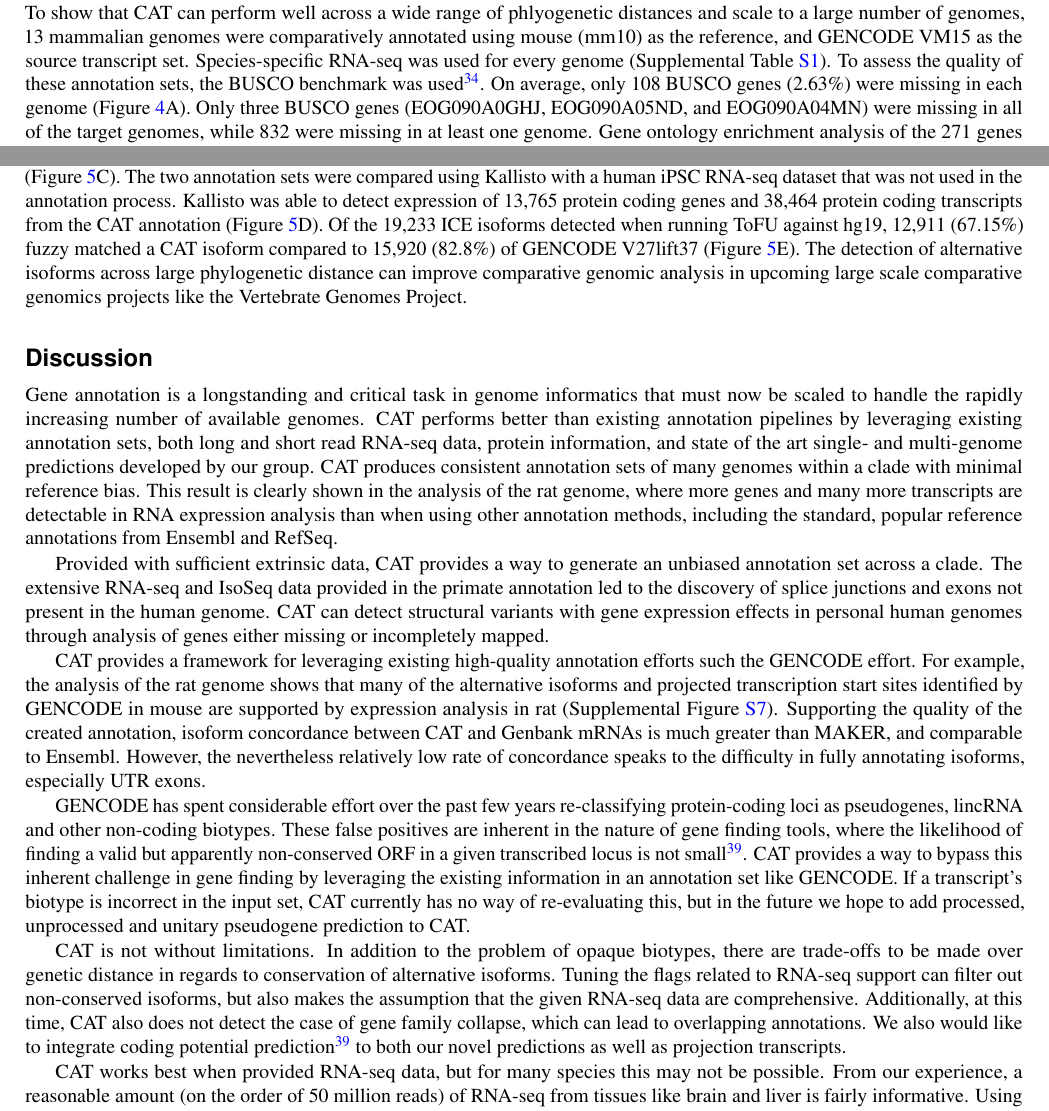
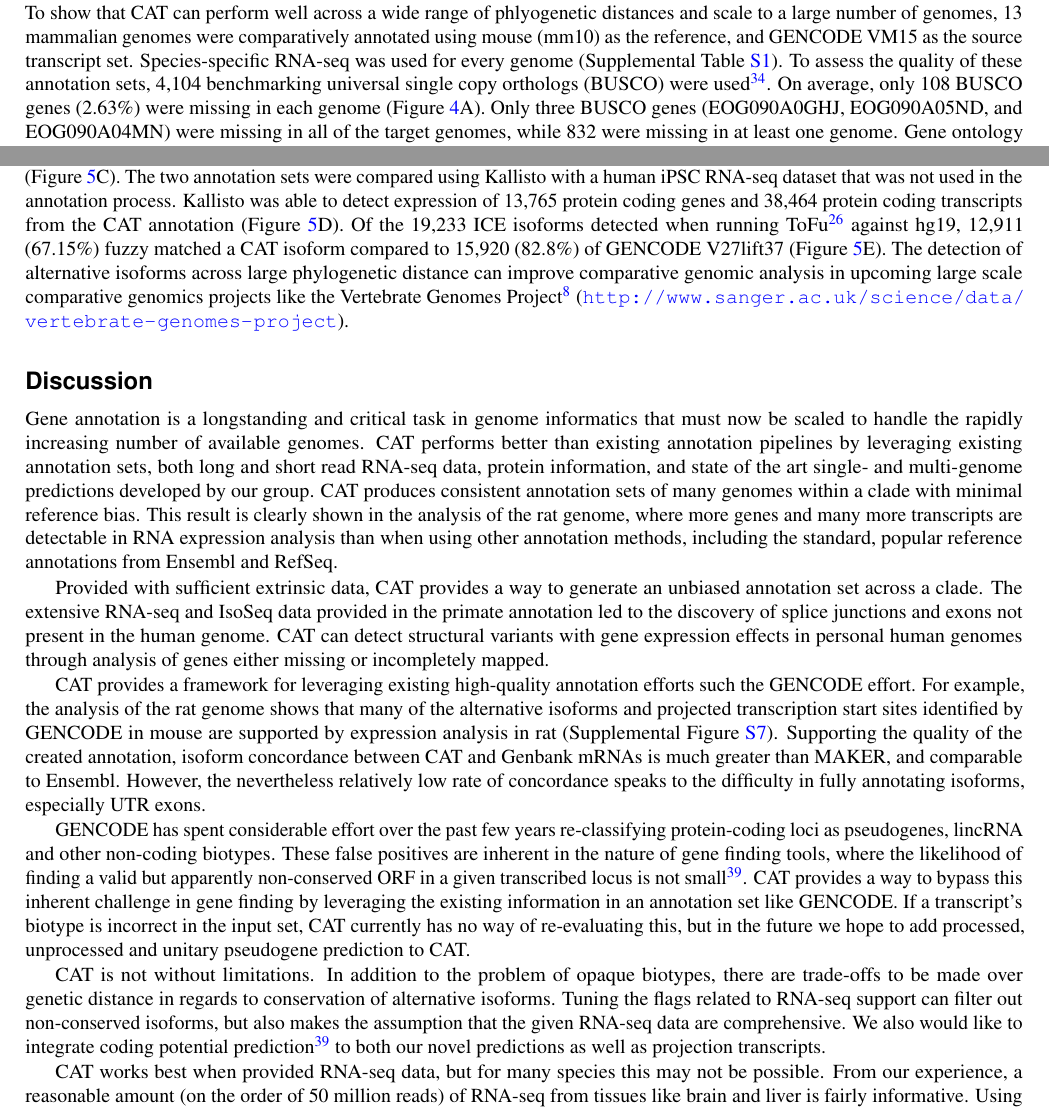
Before and after one commit to ComparativeGenomicsToolkit/CAT_paper, a LaTeX paper (main.tex): two parts of pages 3 and 4 of 30, joined at a grey line, cut so that both start at the same text. Compiled offline with pdfLaTeX.

Commit message:
Update on Overleaf.

```diff
--- a/main.tex
+++ b/main.tex
@@ -94,7 +94,7 @@ Manual analysis of the 27 genes missing in CHM13 relative to CHM1 and the 6 gene
 
 
 \subsection*{Annotation of a diverse set of mammals}
-	To show that CAT can perform well across a wide range of phlyogenetic distances and scale to a large number of genomes, 13 mammalian genomes were comparatively annotated using mouse (mm10) as the reference, and GENCODE VM15 as the source transcript set. Species-specific RNA-seq was used for every genome (Supplemental Table \ref{supp_table:rnaseq_sra_table}). To assess the quality of these annotation sets, the BUSCO benchmark was used \cite{simao2015busco}. On average, only 108 BUSCO genes (2.63\%) were missing in each genome  (Figure \ref{fig:fig4}A). Only three BUSCO genes (EOG090A0GHJ, EOG090A05ND, and EOG090A04MN) were missing in all of the target genomes, while 832 were missing in at least one genome. Gene ontology enrichment analysis of the 271 genes missing in two or more genomes had only one hit, cellular component organization (p=1.02e-3, 1.57 fold enrichment). 555 BUSCO genes were missing in only one genome (Supplemental Figure \ref{supp_fig:busco_missing}). These data, combined with the lower value seen in human suggest that there is not a systematic bias in the genes missing but rather a result of a combination of assembly quality and alignment errors.
+	To show that CAT can perform well across a wide range of phlyogenetic distances and scale to a large number of genomes, 13 mammalian genomes were comparatively annotated using mouse (mm10) as the reference, and GENCODE VM15 as the source transcript set. Species-specific RNA-seq was used for every genome (Supplemental Table \ref{supp_table:rnaseq_sra_table}). To assess the quality of these annotation sets, 4,104 benchmarking universal single copy orthologs (BUSCO) were used \cite{simao2015busco}. On average, only 108 BUSCO genes (2.63\%) were missing in each genome  (Figure \ref{fig:fig4}A). Only three BUSCO genes (EOG090A0GHJ, EOG090A05ND, and EOG090A04MN) were missing in all of the target genomes, while 832 were missing in at least one genome. Gene ontology enrichment analysis of the 271 genes missing in two or more genomes had only one hit, cellular component organization (p=1.02e-3, 1.57 fold enrichment). 555 BUSCO genes were missing in only one genome (Supplemental Figure \ref{supp_fig:busco_missing}). These data, combined with the lower value seen in human suggest that there is not a systematic bias in the genes missing but rather a result of a combination of assembly quality and alignment errors.
 
 To estimate the usefulness of these annotation sets, the input RNA-seq datasets were used to quantify expression of the annotation sets (Figure \ref{fig:fig4}B). The main factor in measurable expression is the variety of the input RNA-seq datasets, as exemplified by the ability to measure expression of 88.9\% of genes annotated in the sheep genome. On average, 6,739 coding genes, or 35.6\% of the coding genes in each genome had paralogous alignments that were resolved. The rate of paralogy did not vary noticeably with phylogenetic distance (Figure \ref{fig:fig4}C)).
 
@@ -111,7 +111,7 @@ AugustusTMR, which uses TransMap and RNA-seq, provides CAT with a way to improve
 
 \subsection*{CAT annotations over large phylogenetic distance}
 
-To show that CAT can work across large phylogenetic distances, the annotation of human GRCh37 produced in the representative mammalian genome annotation was compared to the current human GENCODE annotation set (GENCODE V27lift37). The Jaccard similarity of the CAT annotation to GENCODE annotation set was similar to the similarities seen in the rat comparison (Figure \ref{fig:fig5}C). The two annotation sets were compared using Kallisto with a human iPSC RNA-seq dataset that was not used in the annotation process. Kallisto was able to detect expression of 13,765 protein coding genes and 38,464 protein coding transcripts from the CAT annotation (Figure \ref{fig:fig5}D). Of the 19,233 ICE isoforms detected when running ToFU against hg19, 12,911 (67.15\%) fuzzy matched a CAT isoform compared to 15,920 (82.8\%) of GENCODE V27lift37 (Figure \ref{fig:fig5}E). The detection of alternative isoforms across large phylogenetic distance can improve comparative genomic analysis in upcoming large scale comparative genomics projects like the Vertebrate Genomes Project.
+To show that CAT can work across large phylogenetic distances, the annotation of human GRCh37 produced in the representative mammalian genome annotation was compared to the current human GENCODE annotation set (GENCODE V27lift37). The Jaccard similarity of the CAT annotation to GENCODE annotation set was similar to the similarities seen in the rat comparison (Figure \ref{fig:fig5}C). The two annotation sets were compared using Kallisto with a human iPSC RNA-seq dataset that was not used in the annotation process. Kallisto was able to detect expression of 13,765 protein coding genes and 38,464 protein coding transcripts from the CAT annotation (Figure \ref{fig:fig5}D). Of the 19,233 ICE isoforms detected when running ToFu \cite{gordon2015widespread} against hg19, 12,911 (67.15\%) fuzzy matched a CAT isoform compared to 15,920 (82.8\%) of GENCODE V27lift37 (Figure \ref{fig:fig5}E). The detection of alternative isoforms across large phylogenetic distance can improve comparative genomic analysis in upcoming large scale comparative genomics projects like the Vertebrate Genomes Project \cite{haussler2009genome} (\url{http://www.sanger.ac.uk/science/data/vertebrate-genomes-project}).
 
 \section*{Discussion}
 Gene annotation is a longstanding and critical task in genome informatics that must now be scaled to handle the rapidly increasing number of available genomes. CAT performs better than existing annotation pipelines by leveraging existing annotation sets, both long and short read RNA-seq data, protein information, and state of the art single- and multi-genome predictions developed by our group. CAT produces consistent annotation sets of many genomes within a clade with minimal reference bias. This result is clearly shown in the analysis of the rat genome, where more genes and many more transcripts are detectable in RNA expression analysis than when using other annotation methods, including the standard, popular reference annotations from Ensembl and RefSeq.
@@ -122,7 +122,7 @@ CAT provides a framework for leveraging existing high-quality annotation efforts
 
 GENCODE has spent considerable effort over the past few years re-classifying protein-coding loci as pseudogenes, lincRNA and other non-coding biotypes. These false positives are inherent in the nature of gene finding tools, where the likelihood of finding a valid but apparently non-conserved ORF in a given transcribed locus is not small \cite{lin2011phylocsf}. CAT provides a way to bypass this inherent challenge in gene finding by leveraging the existing information in an annotation set like GENCODE. If a transcript’s biotype is incorrect in the input set, CAT currently has no way of re-evaluating this, but in the future we hope to add processed, unprocessed and unitary pseudogene prediction to CAT.
 
-CAT is not without limitations. In addition to the problem of opaque biotypes, there are trade-offs to be made over genetic distance in regards to conservation of alternative isoforms. Tuning the flags related to RNA-seq support can filter out non-conserved isoforms, but also makes the assumption that the given RNA-seq data are comprehensive. Additionally, at this time, CAT also does not detect the case of gene family collapse, which can lead to overlapping annotations. We also would like to integrate coding potential prediction\cite{lin2011phylocsf} to both our novel predictions as well as projection transcripts.
+CAT is not without limitations. In addition to the problem of opaque biotypes, there are trade-offs to be made over genetic distance in regards to conservation of alternative isoforms. Tuning the flags related to RNA-seq support can filter out non-conserved isoforms, but also makes the assumption that the given RNA-seq data are comprehensive. We also would like to integrate coding potential prediction\cite{lin2011phylocsf} to both our novel predictions as well as projection transcripts.
 
 CAT works best when provided RNA-seq data, but for many species this may not be possible. From our experience, a reasonable amount (on the order of 50 million reads) of RNA-seq from tissues like brain and liver is fairly informative. Using polyA selected libraries is recommended, as it greatly reduces false positive predictions in AugustusCGP. IsoSeq data allowed for the discovery of thousands of novel isoforms in the great apes, but may be too expensive for many projects. In clade genomics projects, we would suggest generating RNA-seq for a few of the species and then rely on the coordinate mapping that AugustusCGP and homGeneMapping provide to evaluate support in other members of the clade.
 
```
Also changed, not shown: main.tex (4 more changed lines).
